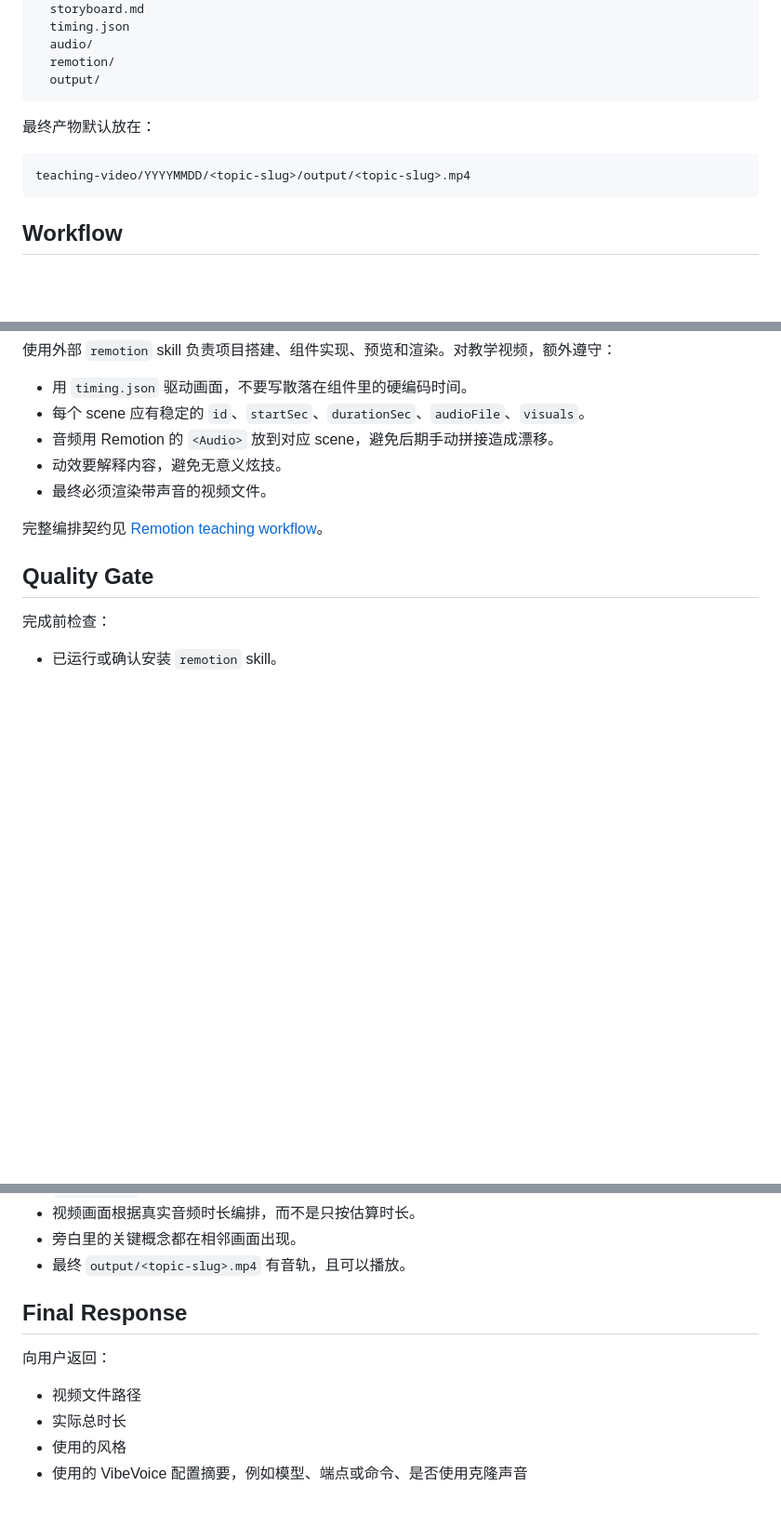
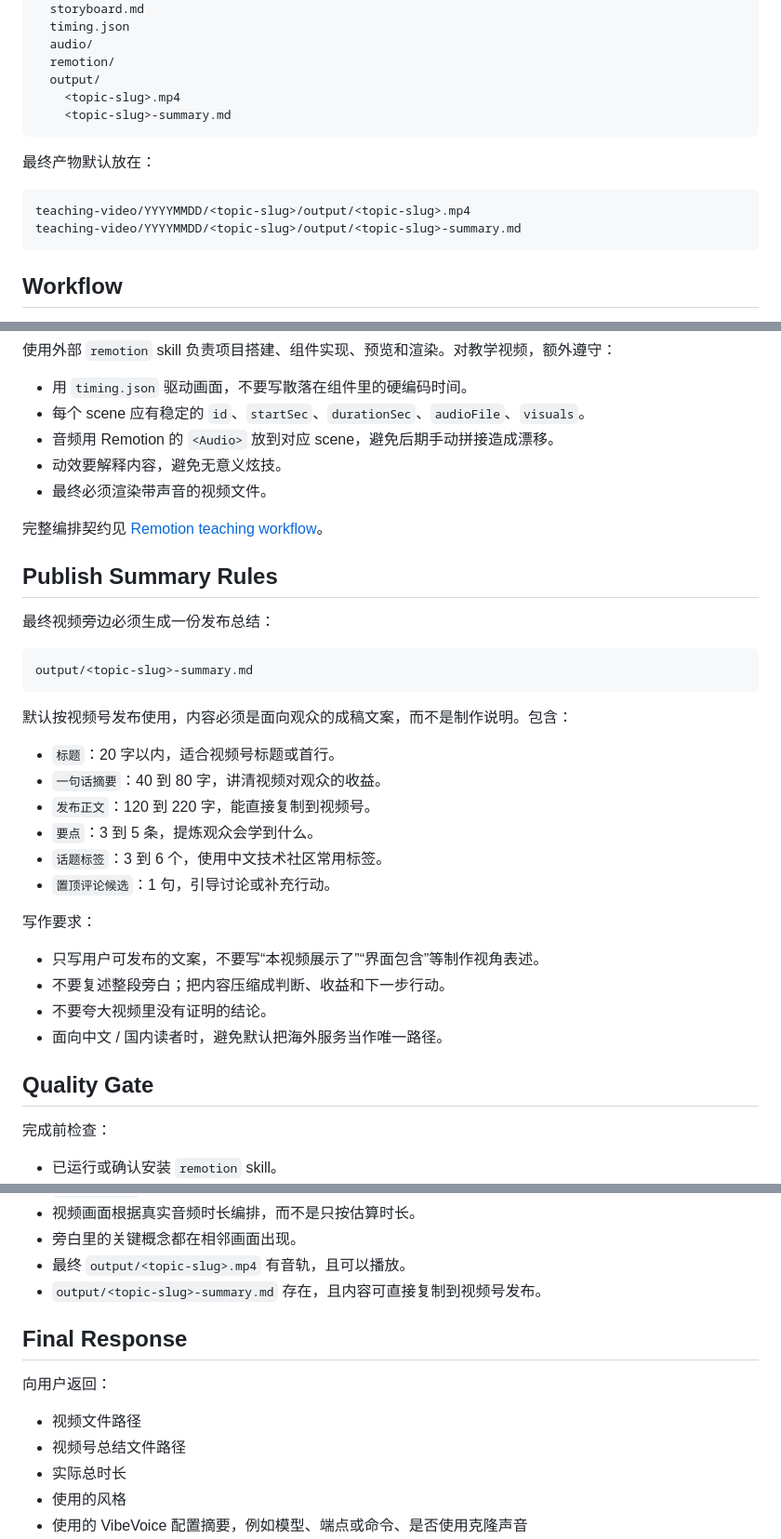
Before and after one commit to qiujiahong/nick-skills, a Markdown page: skills/teaching-video-maker/SKILL.md, 3 parts joined by grey strips. Shown at 93% size. Drawn GitHub-style; blank space fills up the shorter version.

````diff
--- a/skills/teaching-video-maker/SKILL.md
+++ b/skills/teaching-video-maker/SKILL.md
@@ -83,12 +83,15 @@ teaching-video/YYYYMMDD/<topic-slug>/
   audio/
   remotion/
   output/
+    <topic-slug>.mp4
+    <topic-slug>-summary.md
 ```
 
 最终产物默认放在：
 
 ```text
 teaching-video/YYYYMMDD/<topic-slug>/output/<topic-slug>.mp4
+teaching-video/YYYYMMDD/<topic-slug>/output/<topic-slug>-summary.md
 ```
 
 ## Workflow
@@ -135,6 +139,30 @@ teaching-video/YYYYMMDD/<topic-slug>/output/<topic-slug>.mp4
 
 完整编排契约见 [Remotion teaching workflow](references/remotion-teaching-workflow.md)。
 
+## Publish Summary Rules
+
+最终视频旁边必须生成一份发布总结：
+
+```text
+output/<topic-slug>-summary.md
+```
+
+默认按视频号发布使用，内容必须是面向观众的成稿文案，而不是制作说明。包含：
+
+- `标题`：20 字以内，适合视频号标题或首行。
+- `一句话摘要`：40 到 80 字，讲清视频对观众的收益。
+- `发布正文`：120 到 220 字，能直接复制到视频号。
+- `要点`：3 到 5 条，提炼观众会学到什么。
+- `话题标签`：3 到 6 个，使用中文技术社区常用标签。
+- `置顶评论候选`：1 句，引导讨论或补充行动。
+
+写作要求：
+
+- 只写用户可发布的文案，不要写“本视频展示了”“界面包含”等制作视角表述。
+- 不要复述整段旁白；把内容压缩成判断、收益和下一步行动。
+- 不要夸大视频里没有证明的结论。
+- 面向中文 / 国内读者时，避免默认把海外服务当作唯一路径。
+
 ## Quality Gate
 
 完成前检查：
@@ -149,12 +177,14 @@ teaching-video/YYYYMMDD/<topic-slug>/output/<topic-slug>.mp4
 - 视频画面根据真实音频时长编排，而不是只按估算时长。
 - 旁白里的关键概念都在相邻画面出现。
 - 最终 `output/<topic-slug>.mp4` 有音轨，且可以播放。
+- `output/<topic-slug>-summary.md` 存在，且内容可直接复制到视频号发布。
 
 ## Final Response
 
 向用户返回：
 
 - 视频文件路径
+- 视频号总结文件路径
 - 实际总时长
 - 使用的风格
 - 使用的 VibeVoice 配置摘要，例如模型、端点或命令、是否使用克隆声音
````
Also changed, not shown: other parts of skills/teaching-video-maker/SKILL.md (+1 -0 lines), README.md (+6 -0 lines), 1 other file.
